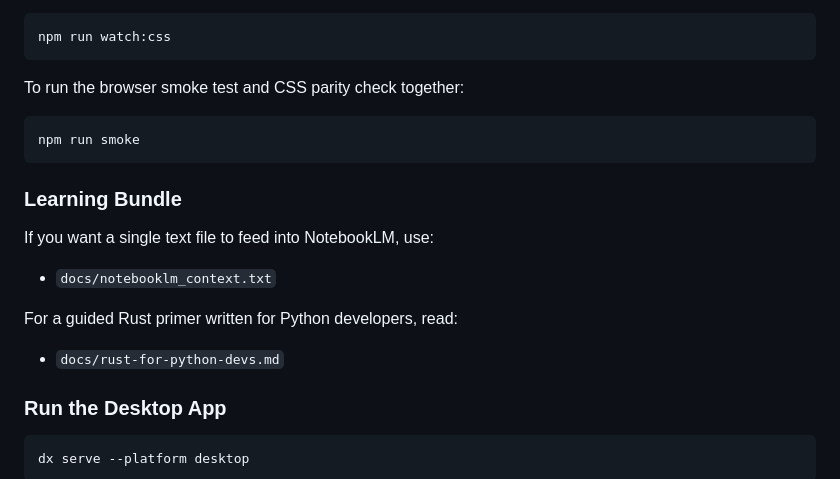
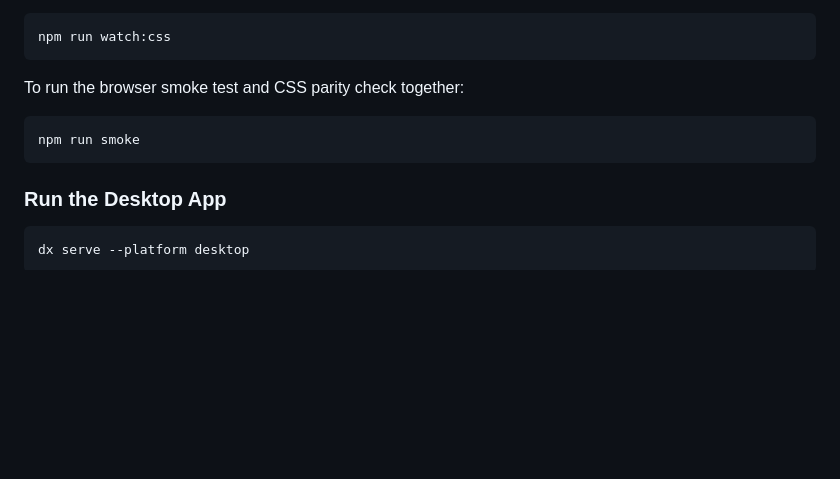
Before and after one commit to TommyLeeCookSE/Recursive-Kanban-Planner, a Markdown page: README.md, the part around the change. Drawn GitHub-style; blank space fills up the shorter version.

````diff
--- a/README.md
+++ b/README.md
@@ -80,16 +80,6 @@ To run the browser smoke test and CSS parity check together:
 npm run smoke
 ```
 
-### Learning Bundle
-
-If you want a single text file to feed into NotebookLM, use:
-
-- `docs/notebooklm_context.txt`
-
-For a guided Rust primer written for Python developers, read:
-
-- `docs/rust-for-python-devs.md`
-
 ### Run the Desktop App
 
 ```bash
````
